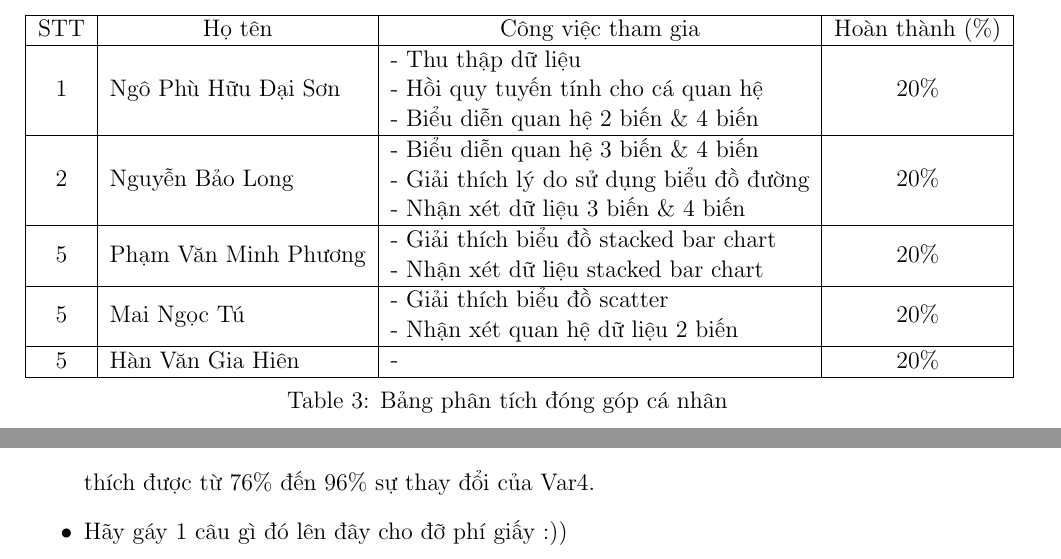
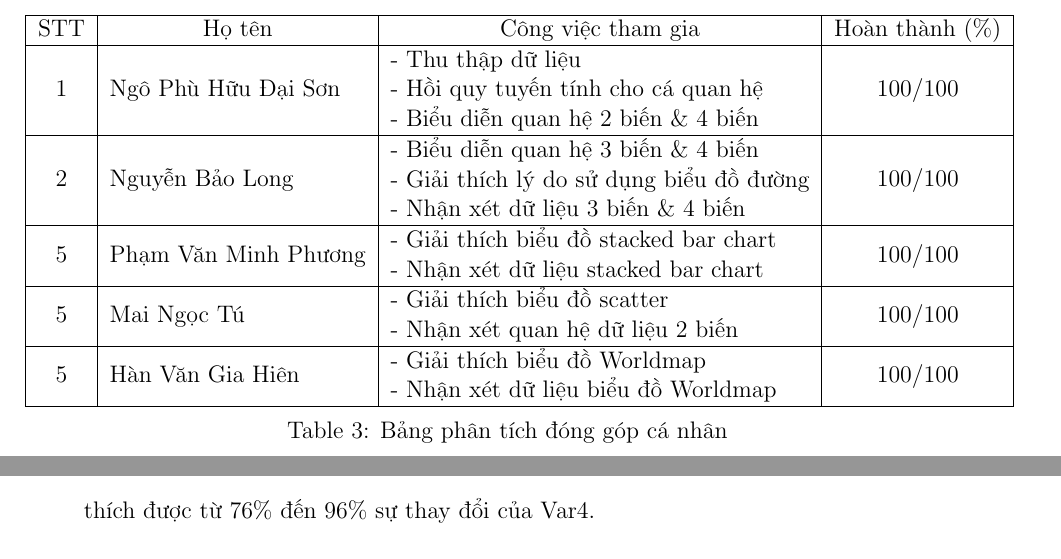
Before and after one commit to IrisStream/data-visualization, a LaTeX document (Lab1/report/Report.tex): two parts of pages 4 and 16 of 20, joined at a grey line, cut so that both start at the same text. Compiled offline with pdfLaTeX.

Commit message:
Update report final.

```diff
--- a/Lab1/report/Report.tex
+++ b/Lab1/report/Report.tex
@@ -109,11 +109,11 @@
         \begin{tabular}{|c|l|l|c|}
         \hline
         STT & \multicolumn{1}{c|}{Họ tên} & \multicolumn{1}{c|}{Công việc tham gia}                                                & Hoàn thành (\%) \\ \hline
-        1 & Ngô Phù Hữu Đại Sơn      & \begin{tabular}[c]{@{}l@{}}- Thu thập dữ liệu\\- Hồi quy tuyến tính cho cá quan hệ\\ - Biểu diễn quan hệ 2 biến \& 4 biến\end{tabular}              & 20\% \\ \hline
-        2 & Nguyễn Bảo Long & \begin{tabular}[c]{@{}l@{}}- Biểu diễn quan hệ 3 biến \& 4 biến\\ - Giải thích lý do sử dụng biểu đồ đường\\ - Nhận xét dữ liệu 3 biến \& 4 biến\end{tabular}                          & 20\% \\ \hline
-        5 & Phạm Văn Minh Phương        & \begin{tabular}[c]{@{}l@{}}- Giải thích biểu đồ stacked bar chart\\ - Nhận xét dữ liệu stacked bar chart\end{tabular} & 20\% \\ \hline
-        5 & Mai Ngọc Tú       & \begin{tabular}[c]{@{}l@{}}- Giải thích biểu đồ scatter\\ - Nhận xét quan hệ dữ liệu 2 biến\end{tabular} & 20\% \\ \hline
-        5 & Hàn Văn Gia Hiên       & \begin{tabular}[c]{@{}l@{}}- \end{tabular} & 20\% \\ \hline
+        1 & Ngô Phù Hữu Đại Sơn      & \begin{tabular}[c]{@{}l@{}}- Thu thập dữ liệu\\- Hồi quy tuyến tính cho cá quan hệ\\ - Biểu diễn quan hệ 2 biến \& 4 biến\end{tabular}              & 100/100 \\ \hline
+        2 & Nguyễn Bảo Long & \begin{tabular}[c]{@{}l@{}}- Biểu diễn quan hệ 3 biến \& 4 biến\\ - Giải thích lý do sử dụng biểu đồ đường\\ - Nhận xét dữ liệu 3 biến \& 4 biến\end{tabular}                          & 100/100 \\ \hline
+        5 & Phạm Văn Minh Phương        & \begin{tabular}[c]{@{}l@{}}- Giải thích biểu đồ stacked bar chart\\ - Nhận xét dữ liệu stacked bar chart\end{tabular} & 100/100 \\ \hline
+        5 & Mai Ngọc Tú       & \begin{tabular}[c]{@{}l@{}}- Giải thích biểu đồ scatter\\ - Nhận xét quan hệ dữ liệu 2 biến\end{tabular} & 100/100 \\ \hline
+        5 & Hàn Văn Gia Hiên       & \begin{tabular}[c]{@{}l@{}}- Giải thích biểu đồ Worldmap\\ - Nhận xét dữ liệu biểu đồ Worldmap \end{tabular} & 100/100 \\ \hline
         \end{tabular}
         \caption{Bảng phân tích đóng góp cá nhân}
     \end{table}
@@ -382,7 +382,6 @@
         \end{figure}
 
         \item Nhận xét dữ liệu: Từ Table 5, ta có thể kết luận rằng Var1, Var2 và Var3 có thể giải thích được từ 76\% đến 96\% sự thay đổi của Var4.
-        \item Hãy gáy 1 câu gì đó lên đây cho đỡ phí giấy :))
     \end{itemize}
     \clearpage
 
```
Also changed, not shown: Lab1/report/Report.pdf, Lab1/report/Report.tex (4 more changed lines).
